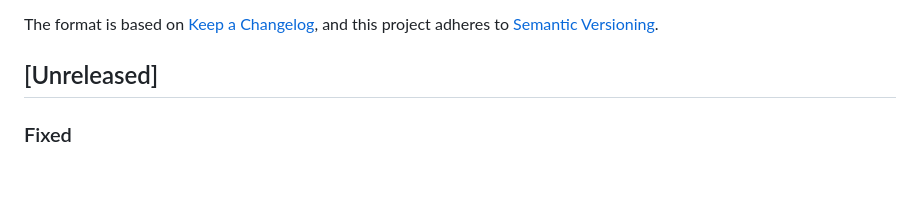
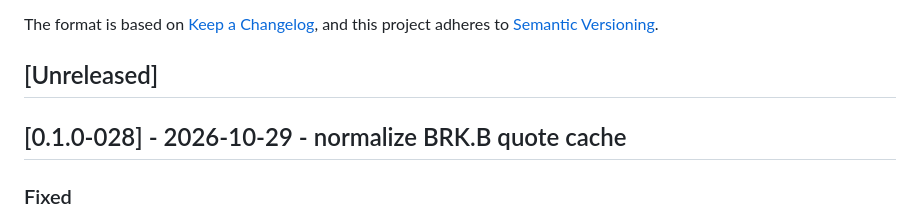
Before and after one commit to xiulonnn-crypto/Tianfu_Strategy, a Markdown page: CHANGELOG.md, the part around the change. GitHub-like rendering; blank space fills up the shorter version.

Commit message:
chore: bump CHANGELOG to [0.1.0-028]

```diff
--- a/CHANGELOG.md
+++ b/CHANGELOG.md
@@ -6,6 +6,8 @@ The format is based on [Keep a Changelog](https://keepachangelog.com/en/1.1.0/),
 and this project adheres to [Semantic Versioning](https://semver.org/spec/v2.0.0.html).
 
 ## [Unreleased]
+
+## [0.1.0-028] - 2026-10-29 - normalize BRK.B quote cache
 
 ### Fixed
 
```
